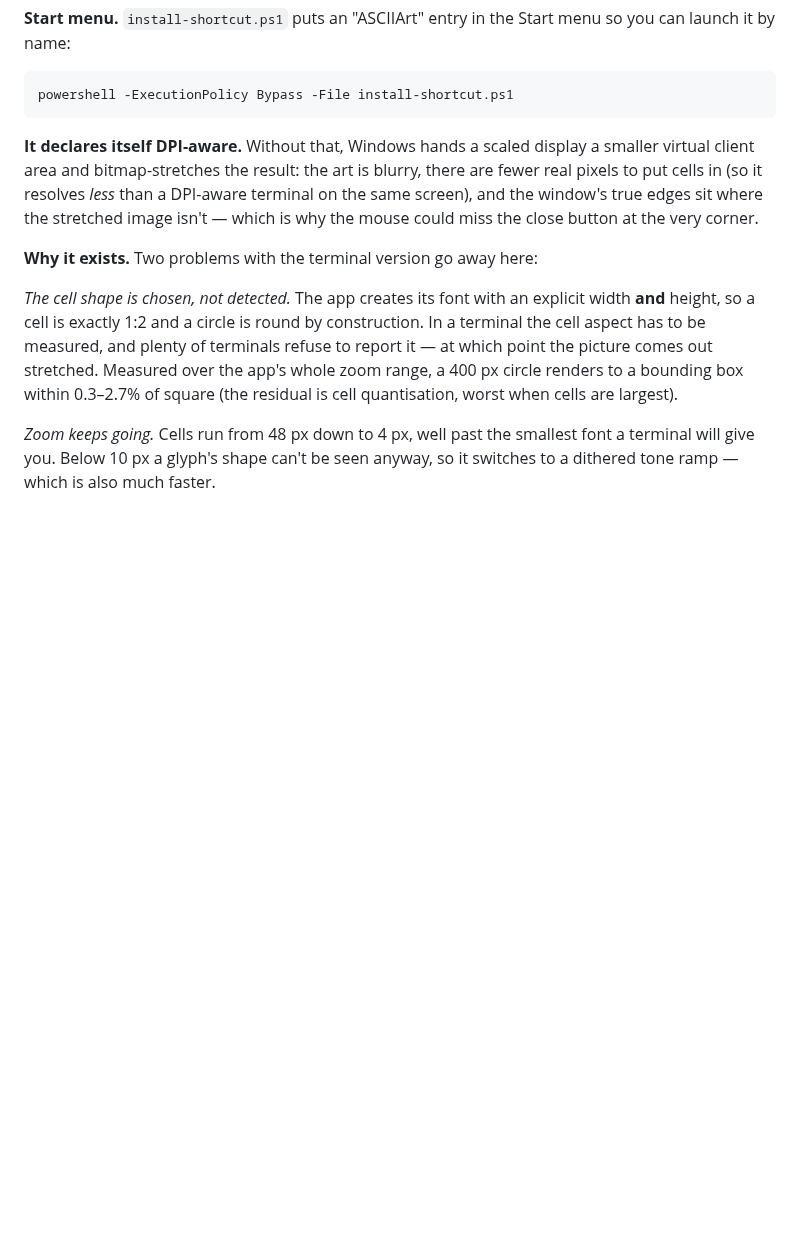
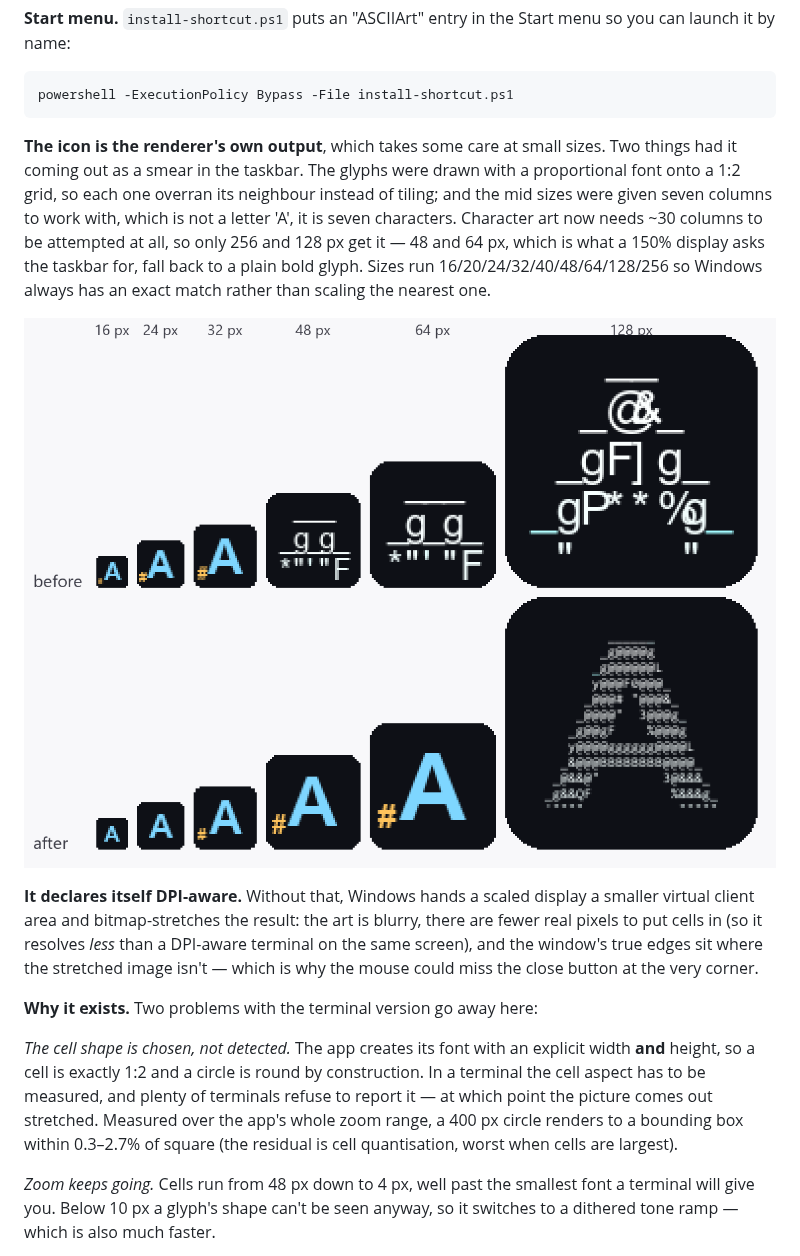
Before and after one commit to snoopy152803/ASCIIArt, a Markdown page: README.md, the part around one of its changes. Drawn GitHub-style; pictures changed too: docs/icon-sizes.png (added); blank space fills up the shorter version.

````diff
--- a/README.md
+++ b/README.md
@@ -120,6 +139,18 @@ menu so you can launch it by name:
 ```
 powershell -ExecutionPolicy Bypass -File install-shortcut.ps1
 ```
+
+**The icon is the renderer's own output**, which takes some care at small
+sizes. Two things had it coming out as a smear in the taskbar. The glyphs
+were drawn with a proportional font onto a 1:2 grid, so each one overran its
+neighbour instead of tiling; and the mid sizes were given seven columns to
+work with, which is not a letter 'A', it is seven characters. Character art
+now needs ~30 columns to be attempted at all, so only 256 and 128 px get it —
+48 and 64 px, which is what a 150% display asks the taskbar for, fall back to
+a plain bold glyph. Sizes run 16/20/24/32/40/48/64/128/256 so Windows always
+has an exact match rather than scaling the nearest one.
+
+![icon at every size](docs/icon-sizes.png)
 
 **It declares itself DPI-aware.** Without that, Windows hands a scaled display
 a smaller virtual client area and bitmap-stretches the result: the art is
````
Also changed, not shown: other parts of README.md (+21 -2 lines), 3 other files.
